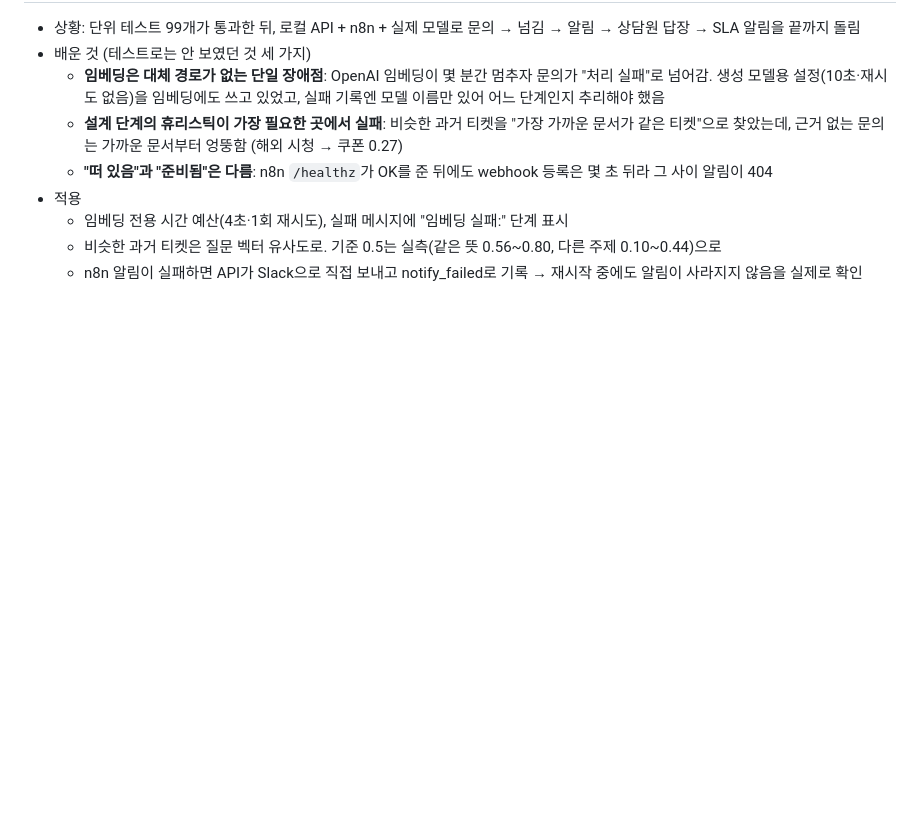
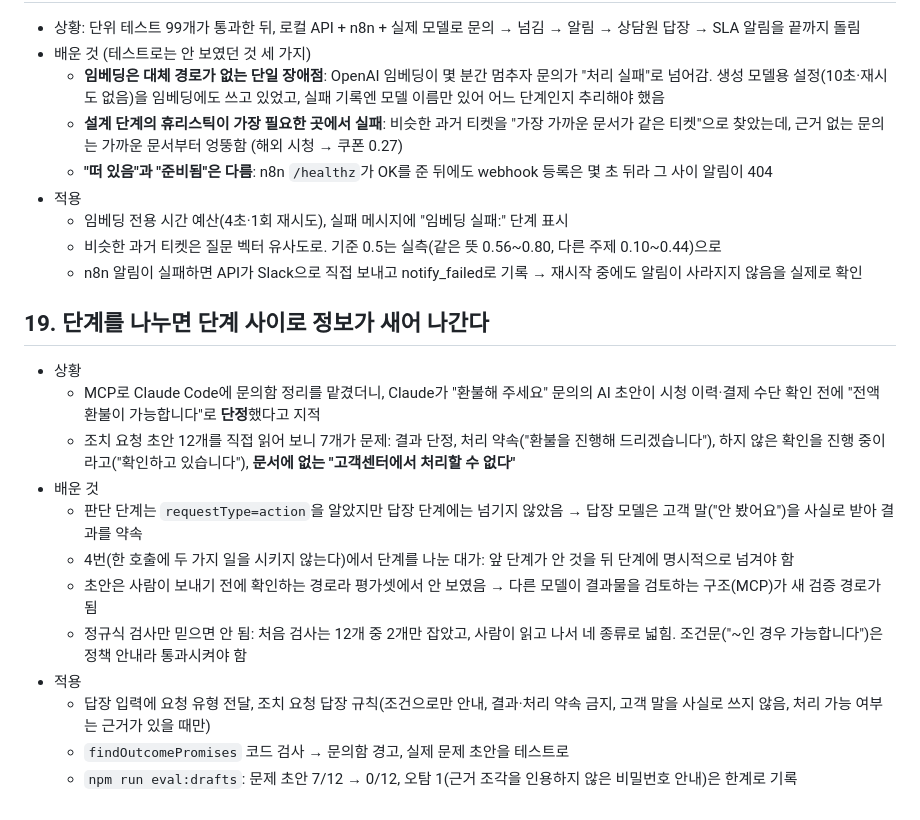
Before and after one commit to EXPOIR0405/helpdesk-copilot, a Markdown page: docs/lessons.md, the part around the change. GitHub-like rendering; blank space fills up the shorter version.

```diff
--- a/docs/lessons.md
+++ b/docs/lessons.md
@@ -213,3 +213,18 @@
   - 임베딩 전용 시간 예산(4초·1회 재시도), 실패 메시지에 "임베딩 실패:" 단계 표시
   - 비슷한 과거 티켓은 질문 벡터 유사도로. 기준 0.5는 실측(같은 뜻 0.56~0.80, 다른 주제 0.10~0.44)으로
   - n8n 알림이 실패하면 API가 Slack으로 직접 보내고 notify_failed로 기록 → 재시작 중에도 알림이 사라지지 않음을 실제로 확인
+
+## 19. 단계를 나누면 단계 사이로 정보가 새어 나간다
+
+- 상황
+  - MCP로 Claude Code에 문의함 정리를 맡겼더니, Claude가 "환불해 주세요" 문의의 AI 초안이 시청 이력·결제 수단 확인 전에 "전액 환불이 가능합니다"로 **단정**했다고 지적
+  - 조치 요청 초안 12개를 직접 읽어 보니 7개가 문제: 결과 단정, 처리 약속("환불을 진행해 드리겠습니다"), 하지 않은 확인을 진행 중이라고("확인하고 있습니다"), **문서에 없는 "고객센터에서 처리할 수 없다"**
+- 배운 것
+  - 판단 단계는 `requestType=action`을 알았지만 답장 단계에는 넘기지 않았음 → 답장 모델은 고객 말("안 봤어요")을 사실로 받아 결과를 약속
+  - 4번(한 호출에 두 가지 일을 시키지 않는다)에서 단계를 나눈 대가: 앞 단계가 안 것을 뒤 단계에 명시적으로 넘겨야 함
+  - 초안은 사람이 보내기 전에 확인하는 경로라 평가셋에서 안 보였음 → 다른 모델이 결과물을 검토하는 구조(MCP)가 새 검증 경로가 됨
+  - 정규식 검사만 믿으면 안 됨: 처음 검사는 12개 중 2개만 잡았고, 사람이 읽고 나서 네 종류로 넓힘. 조건문("~인 경우 가능합니다")은 정책 안내라 통과시켜야 함
+- 적용
+  - 답장 입력에 요청 유형 전달, 조치 요청 답장 규칙(조건으로만 안내, 결과·처리 약속 금지, 고객 말을 사실로 쓰지 않음, 처리 가능 여부는 근거가 있을 때만)
+  - `findOutcomePromises` 코드 검사 → 문의함 경고, 실제 문제 초안을 테스트로
+  - `npm run eval:drafts`: 문제 초안 7/12 → 0/12, 오탐 1(근거 조각을 인용하지 않은 비밀번호 안내)은 한계로 기록
```
Also changed, not shown: README.md (+3 -2 lines).
